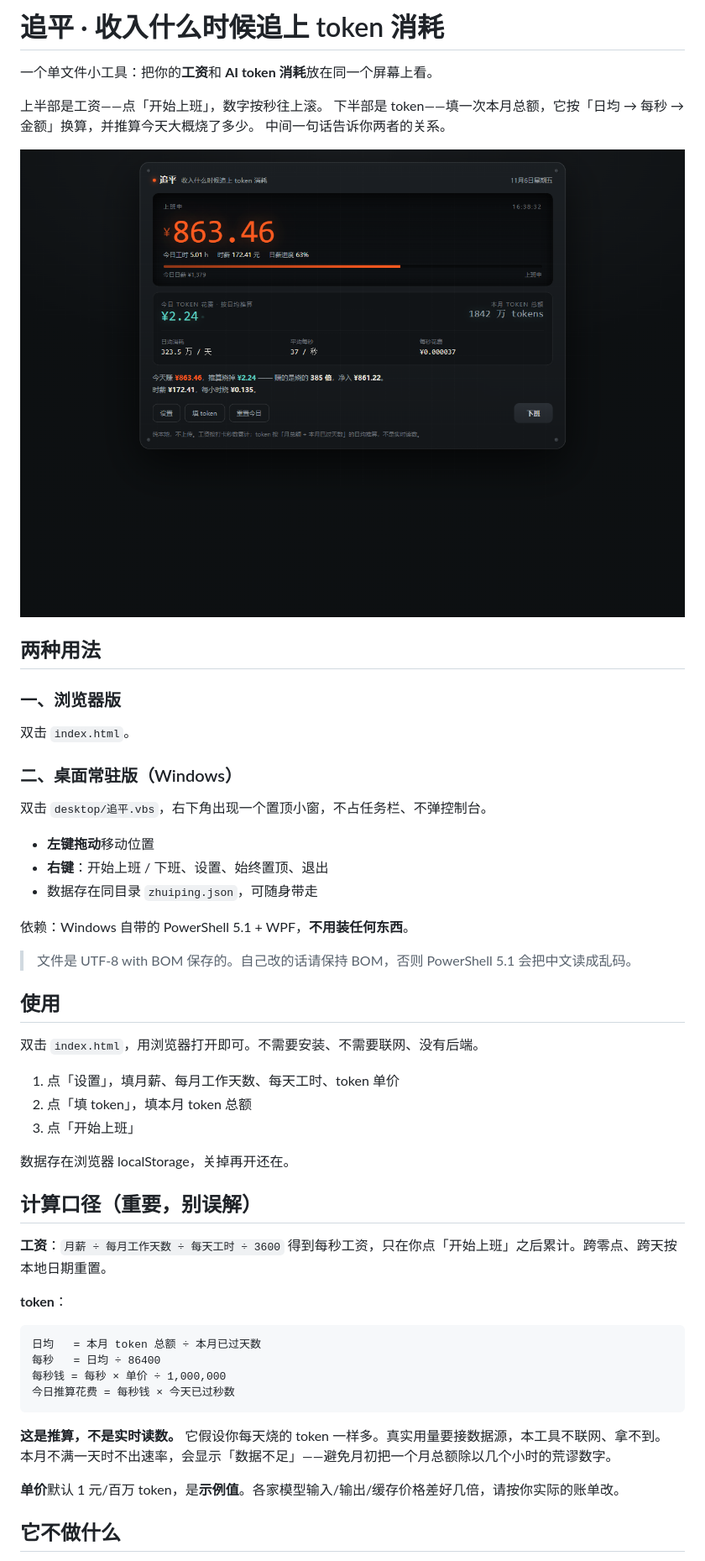
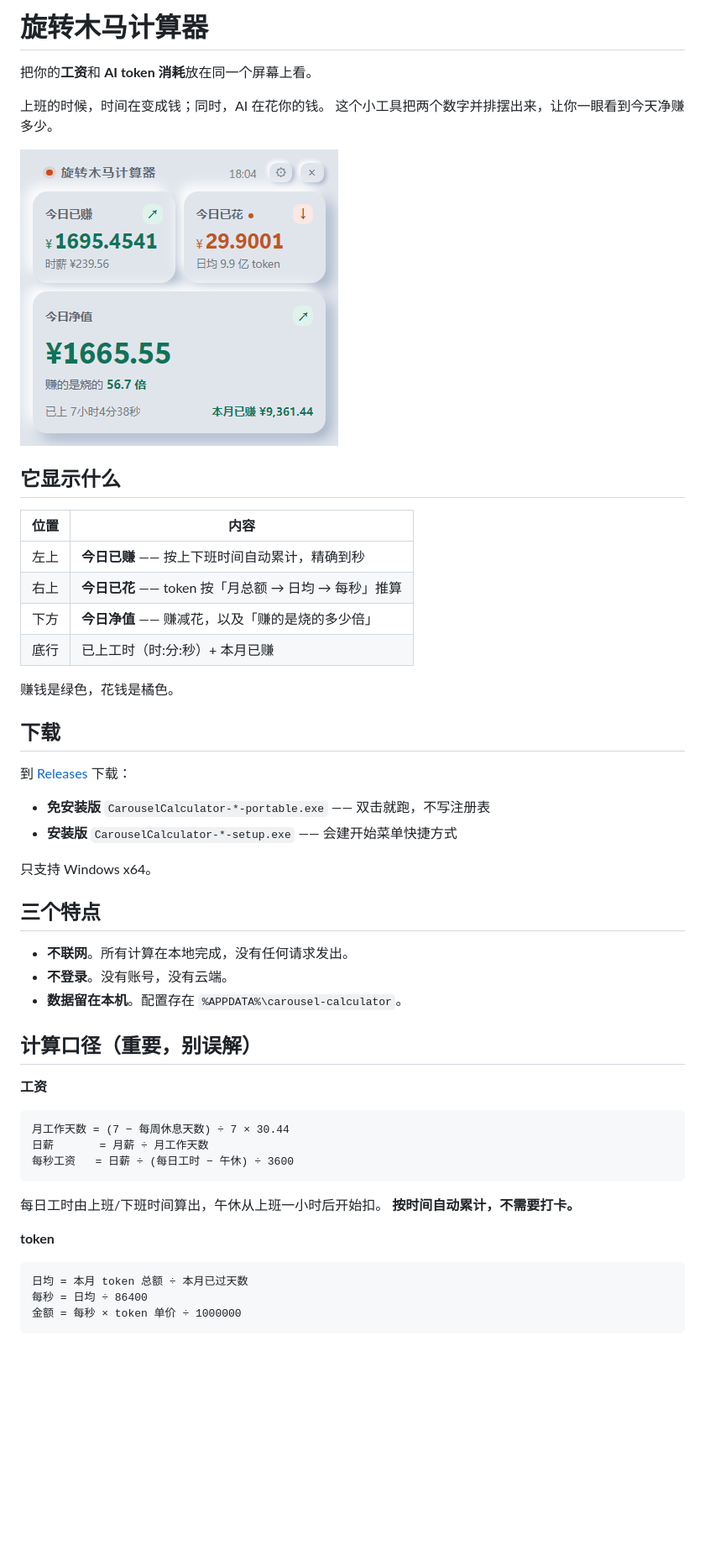
Before and after one commit to drzhiyue-netizen/carousel-calculator, a Markdown page: README.md, the part around one of its changes. Shown at 84% size. GitHub-like rendering; pictures changed too: screenshots/desktop.png; blank space fills up the shorter version.

````diff
--- a/README.md
+++ b/README.md
@@ -1,57 +1,56 @@
-# 追平 · 收入什么时候追上 token 消耗
+# 旋转木马计算器
 
-一个单文件小工具：把你的**工资**和 **AI token 消耗**放在同一个屏幕上看。
+把你的**工资**和 **AI token 消耗**放在同一个屏幕上看。
 
-上半部是工资——点「开始上班」，数字按秒往上滚。
-下半部是 token——填一次本月总额，它按「日均 → 每秒 → 金额」换算，并推算今天大概烧了多少。
-中间一句话告诉你两者的关系。
+上班的时候，时间在变成钱；同时，AI 在花你的钱。
+这个小工具把两个数字并排摆出来，让你一眼看到今天净赚多少。
 
 ![桌面版](screenshots/desktop.png)
 
-## 两种用法
+## 它显示什么
 
-### 一、浏览器版
+| 位置 | 内容 |
+|---|---|
+| 左上 | **今日已赚** —— 按上下班时间自动累计，精确到秒 |
+| 右上 | **今日已花** —— token 按「月总额 → 日均 → 每秒」推算 |
+| 下方 | **今日净值** —— 赚减花，以及「赚的是烧的多少倍」 |
+| 底行 | 已上工时（时:分:秒）+ 本月已赚 |
 
-双击 `index.html`。
+赚钱是绿色，花钱是橘色。
 
-### 二、桌面常驻版（Windows）
+## 下载
 
-双击 `desktop/追平.vbs`，右下角出现一个置顶小窗，不占任务栏、不弹控制台。
+到 [Releases](../../releases) 下载：
 
-- **左键拖动**移动位置
-- **右键**：开始上班 / 下班、设置、始终置顶、退出
-- 数据存在同目录 `zhuiping.json`，可随身带走
+- **免安装版** `CarouselCalculator-*-portable.exe` —— 双击就跑，不写注册表
+- **安装版** `CarouselCalculator-*-setup.exe` —— 会建开始菜单快捷方式
 
-依赖：Windows 自带的 PowerShell 5.1 + WPF，**不用装任何东西**。
+只支持 Windows x64。
 
-> 文件是 UTF-8 with BOM 保存的。自己改的话请保持 BOM，否则 PowerShell 5.1 会把中文读成乱码。
+## 三个特点
 
-## 使用
-
-双击 `index.html`，用浏览器打开即可。不需要安装、不需要联网、没有后端。
-
-1. 点「设置」，填月薪、每月工作天数、每天工时、token 单价
-2. 点「填 token」，填本月 token 总额
-3. 点「开始上班」
-
-数据存在浏览器 localStorage，关掉再开还在。
+- **不联网**。所有计算在本地完成，没有任何请求发出。
+- **不登录**。没有账号，没有云端。
+- **数据留在本机**。配置存在 `%APPDATA%\carousel-calculator`。
 
 ## 计算口径（重要，别误解）
 
-**工资**：`月薪 ÷ 每月工作天数 ÷ 每天工时 ÷ 3600` 得到每秒工资，只在你点「开始上班」之后累计。跨零点、跨天按本地日期重置。
+**工资**
 
-**token**：
 ```
-日均   = 本月 token 总额 ÷ 本月已过天数
-每秒   = 日均 ÷ 86400
-每秒钱 = 每秒 × 单价 ÷ 1,000,000
-今日推算花费 = 每秒钱 × 今天已过秒数
+月工作天数 = (7 − 每周休息天数) ÷ 7 × 30.44
+日薪       = 月薪 ÷ 月工作天数
+每秒工资   = 日薪 ÷ (每日工时 − 午休) ÷ 3600
 ```
 
-**这是推算，不是实时读数。** 它假设你每天烧的 token 一样多。真实用量要接数据源，本工具不联网、拿不到。
-本月不满一天时不出速率，会显示「数据不足」——避免月初把一个月总额除以几个小时的荒谬数字。
+每日工时由上班/下班时间算出，午休从上班一小时后开始扣。
+**按时间自动累计，不需要打卡。**
 
-**单价**默认 1 元/百万 token，是**示例值**。各家模型输入/输出/缓存价格差好几倍，请按你实际的账单改。
+**token**
 
-## 它不做什么
+```
+日均 = 本月 token 总额 ÷ 本月已过天数
+每秒 = 日均 ÷ 86400
+金额 = 每秒 × token 单价 ÷ 1000000
+```
 
````
Also changed, not shown: other parts of README.md (+18 -8 lines), SKILL.md (deleted, +0 -64 lines), screenshots/mobile.png (deleted), 10 other files.
